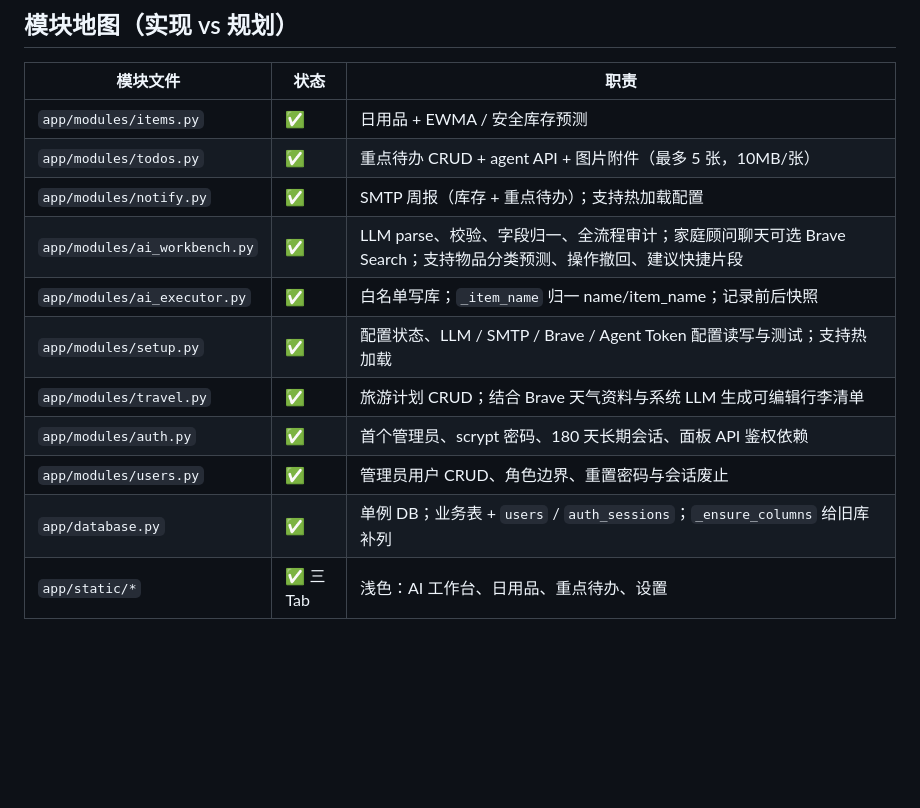
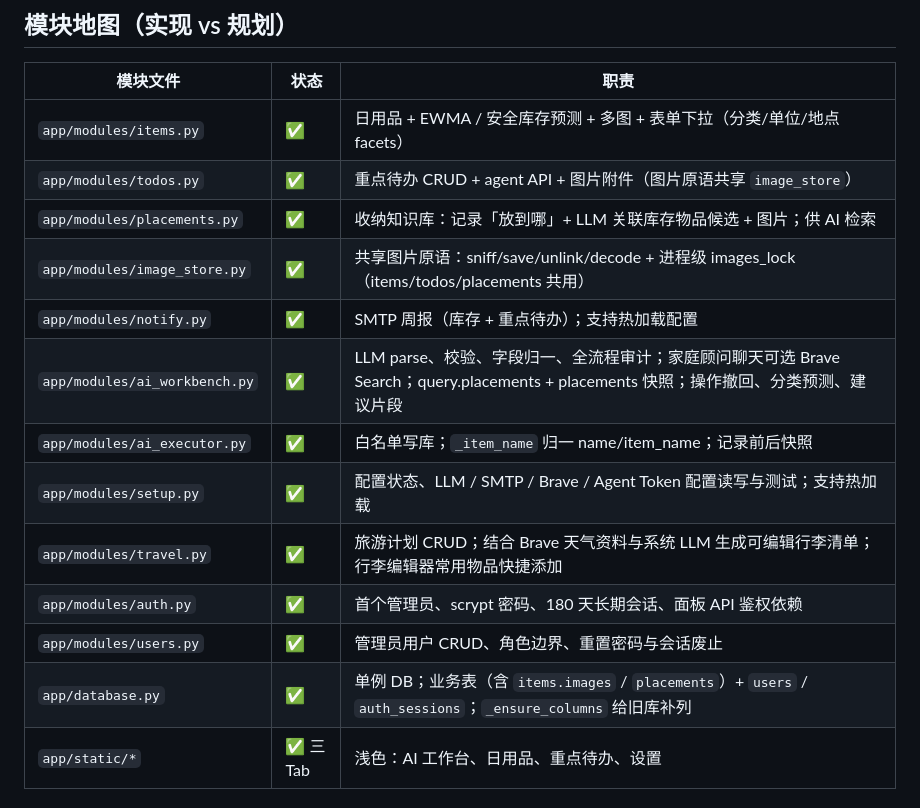
Before and after one commit to yuyuan1019/homedash, a Markdown page: AGENTS.md, the part around the change. Rendered like a GitHub page; blank space fills up the shorter version.

```diff
--- a/AGENTS.md
+++ b/AGENTS.md
@@ -149,16 +149,18 @@ python -m app.modules.setup
 
 | 模块文件 | 状态 | 职责 |
 |----------|------|------|
-| `app/modules/items.py` | ✅ | 日用品 + EWMA / 安全库存预测 |
-| `app/modules/todos.py` | ✅ | 重点待办 CRUD + agent API + 图片附件（最多 5 张，10MB/张） |
+| `app/modules/items.py` | ✅ | 日用品 + EWMA / 安全库存预测 + 多图 + 表单下拉（分类/单位/地点 facets） |
+| `app/modules/todos.py` | ✅ | 重点待办 CRUD + agent API + 图片附件（图片原语共享 `image_store`） |
+| `app/modules/placements.py` | ✅ | 收纳知识库：记录「放到哪」+ LLM 关联库存物品候选 + 图片；供 AI 检索 |
+| `app/modules/image_store.py` | ✅ | 共享图片原语：sniff/save/unlink/decode + 进程级 images_lock（items/todos/placements 共用） |
 | `app/modules/notify.py` | ✅ | SMTP 周报（库存 + 重点待办）；支持热加载配置 |
-| `app/modules/ai_workbench.py` | ✅ | LLM parse、校验、字段归一、全流程审计；家庭顾问聊天可选 Brave Search；支持物品分类预测、操作撤回、建议快捷片段 |
+| `app/modules/ai_workbench.py` | ✅ | LLM parse、校验、字段归一、全流程审计；家庭顾问聊天可选 Brave Search；query.placements + placements 快照；操作撤回、分类预测、建议片段 |
 | `app/modules/ai_executor.py` | ✅ | 白名单写库；`_item_name` 归一 name/item_name；记录前后快照 |
 | `app/modules/setup.py` | ✅ | 配置状态、LLM / SMTP / Brave / Agent Token 配置读写与测试；支持热加载 |
-| `app/modules/travel.py` | ✅ | 旅游计划 CRUD；结合 Brave 天气资料与系统 LLM 生成可编辑行李清单 |
+| `app/modules/travel.py` | ✅ | 旅游计划 CRUD；结合 Brave 天气资料与系统 LLM 生成可编辑行李清单；行李编辑器常用物品快捷添加 |
 | `app/modules/auth.py` | ✅ | 首个管理员、scrypt 密码、180 天长期会话、面板 API 鉴权依赖 |
 | `app/modules/users.py` | ✅ | 管理员用户 CRUD、角色边界、重置密码与会话废止 |
-| `app/database.py` | ✅ | 单例 DB；业务表 + `users` / `auth_sessions`；`_ensure_columns` 给旧库补列 |
+| `app/database.py` | ✅ | 单例 DB；业务表（含 `items.images` / `placements`）+ `users` / `auth_sessions`；`_ensure_columns` 给旧库补列 |
 | `app/static/*` | ✅ 三 Tab | 浅色：AI 工作台、日用品、重点待办、设置 |
 
 ## 架构要点（非看文件不可知）
```
Also changed, not shown: DEVPLAN.md (+47 -0 lines), README.md (+13 -3 lines).
